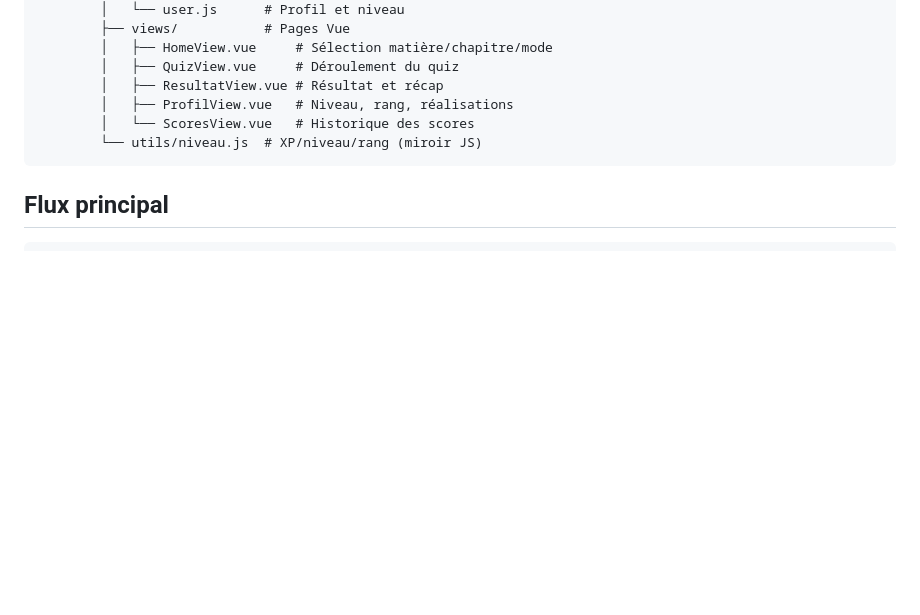
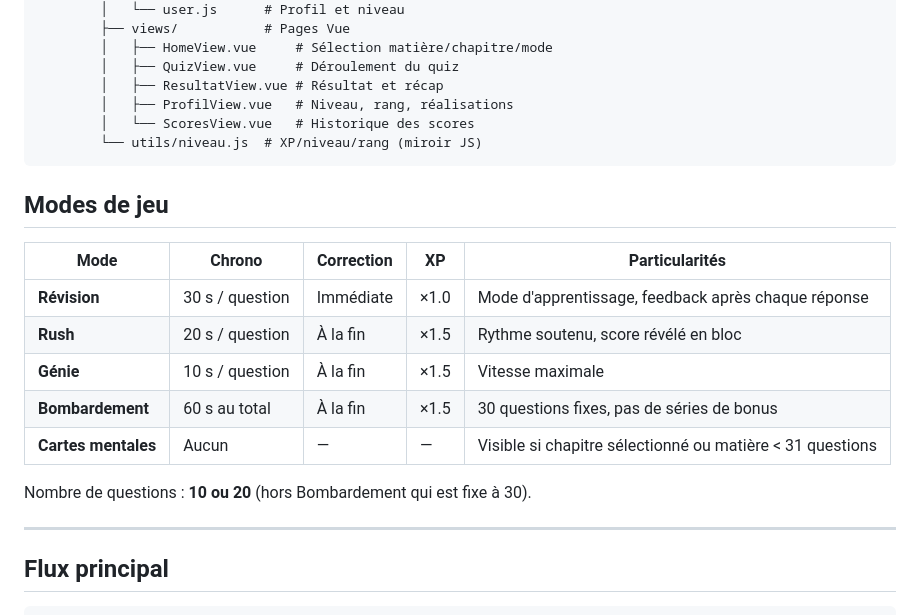
Before and after one commit to Ronaldy02/EduCle-Web, a Markdown page: README.md, the part around the change. Rendered like a GitHub page; blank space fills up the shorter version.

Commit message:
docs(README): ajouter section Modes de jeu (5 modes, spec complète)
Co-Authored-By: Claude Sonnet 4.6 <noreply@anthropic.com>

````diff
--- a/README.md
+++ b/README.md
@@ -119,6 +119,20 @@ version-web-personnel/
         └── utils/niveau.js  # XP/niveau/rang (miroir JS)
 ```
 
+## Modes de jeu
+
+| Mode | Chrono | Correction | XP | Particularités |
+|---|---|---|---|---|
+| **Révision** | 30 s / question | Immédiate | ×1.0 | Mode d'apprentissage, feedback après chaque réponse |
+| **Rush** | 20 s / question | À la fin | ×1.5 | Rythme soutenu, score révélé en bloc |
+| **Génie** | 10 s / question | À la fin | ×1.5 | Vitesse maximale |
+| **Bombardement** | 60 s au total | À la fin | ×1.5 | 30 questions fixes, pas de séries de bonus |
+| **Cartes mentales** | Aucun | — | — | Visible si chapitre sélectionné ou matière < 31 questions |
+
+Nombre de questions : **10 ou 20** (hors Bombardement qui est fixe à 30).
+
+---
+
 ## Flux principal
 
 ```
````
